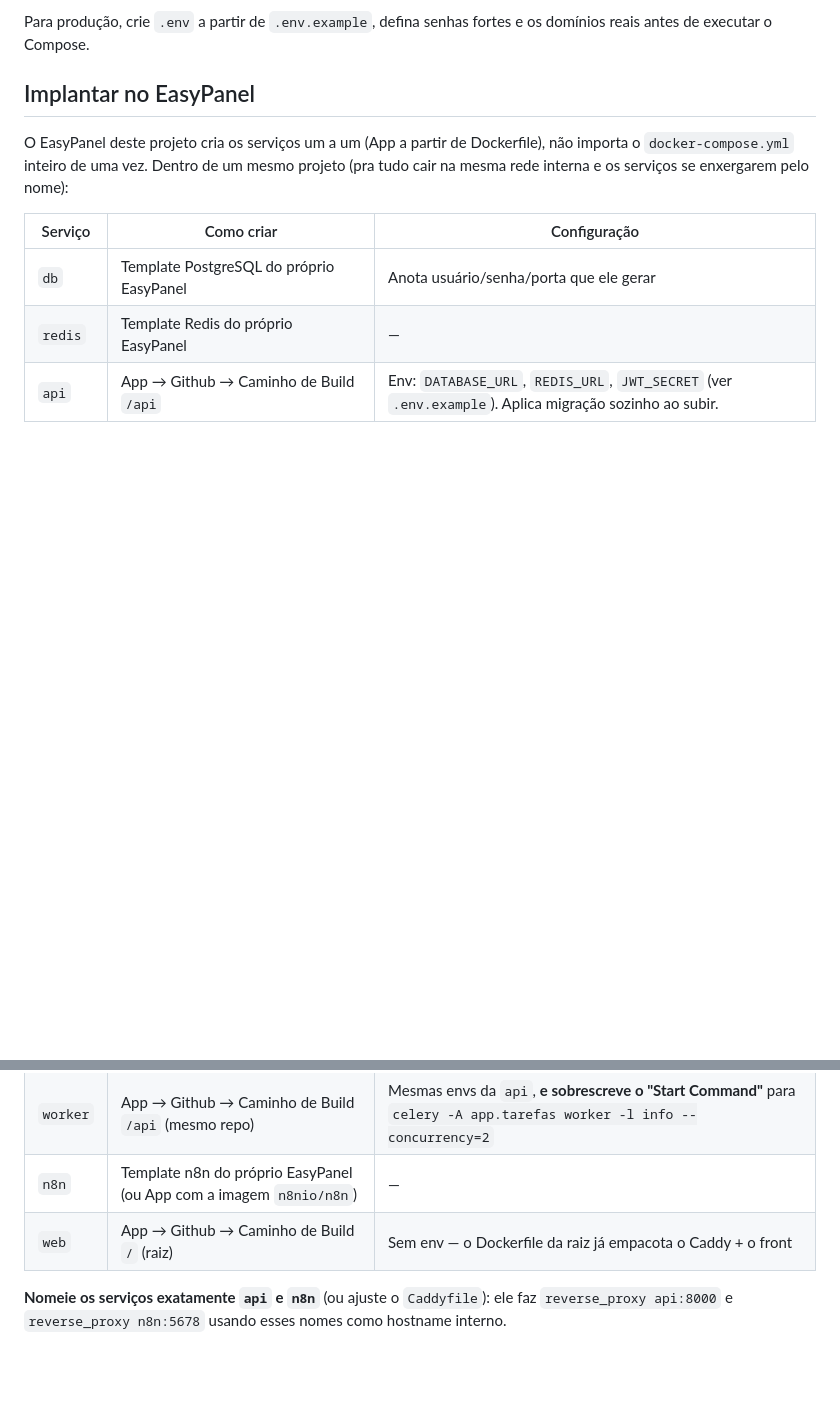
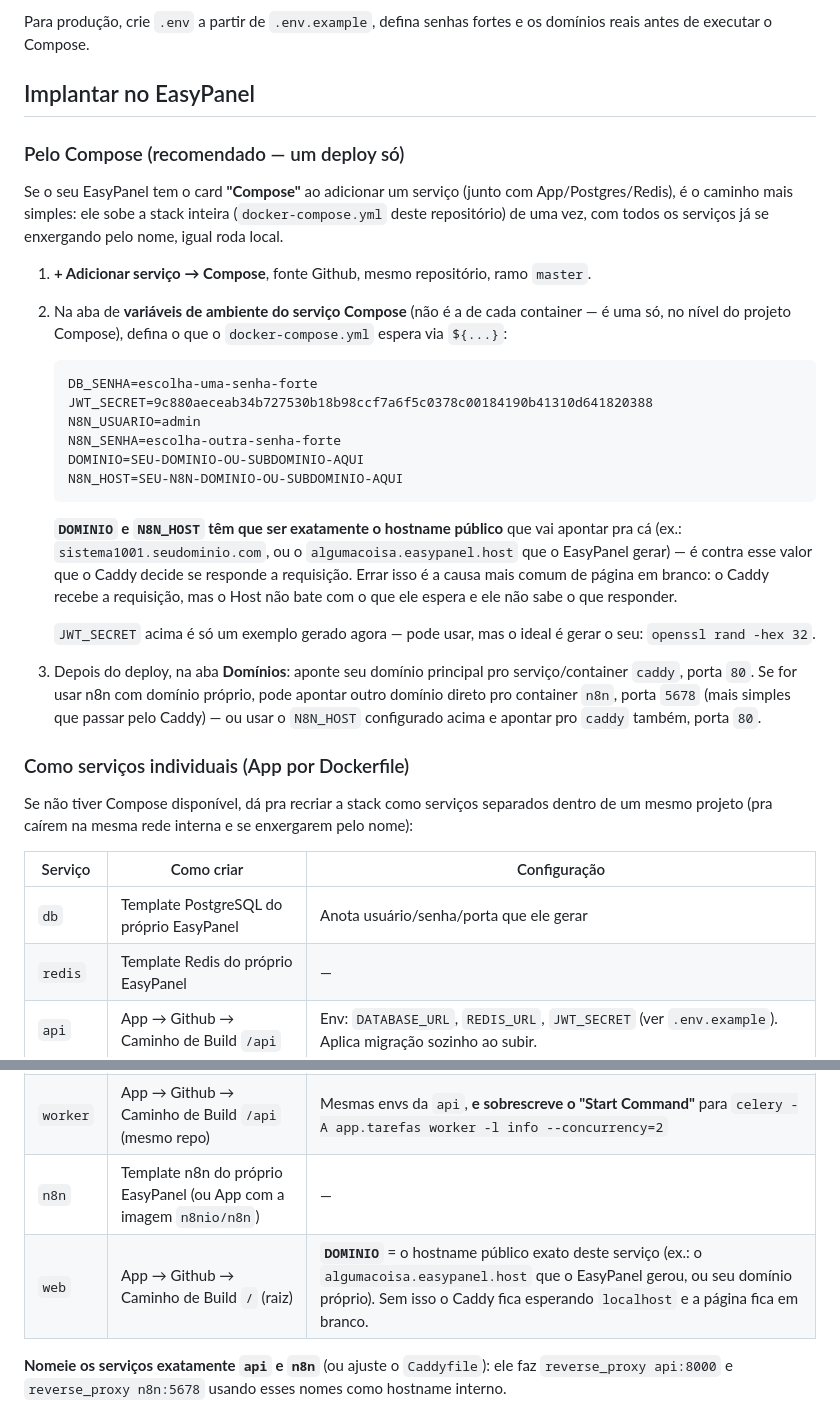
Before and after one commit to devagilelelegalizacoes-coder/sistema1001, a Markdown page: README.md, 2 parts joined by grey strips. Rendered like a GitHub page; blank space fills up the shorter version.

Commit message:
README: seção Compose pro EasyPanel (mais simples que serviço por serviço)
Documenta o caminho de deploy único via Compose (quando o EasyPanel tem
esse card disponível) — envs que o docker-compose.yml espera via
${...} (DB_SENHA, JWT_SECRET, N8N_USUARIO/SENHA, DOMINIO, N8N_HOST) e
o motivo mais provável de página em branco: DOMINIO/N8N_HOST tem que
bater exatamente com o hostname público que vai bater no Caddy, senão
ele recebe a requisição mas não sabe pra qual site block ela é —
documentei isso também na seção de serviços individuais, que tinha
essa mesma lacuna.

Co-Authored-By: Claude Sonnet 5 <noreply@anthropic.com>

````diff
--- a/README.md
+++ b/README.md
@@ -33,10 +33,49 @@ os domínios reais antes de executar o Compose.
 
 ## Implantar no EasyPanel
 
-O EasyPanel deste projeto cria os serviços um a um (App a partir de
-Dockerfile), não importa o `docker-compose.yml` inteiro de uma vez. Dentro
-de um mesmo projeto (pra tudo cair na mesma rede interna e os serviços se
-enxergarem pelo nome):
+### Pelo Compose (recomendado — um deploy só)
+
+Se o seu EasyPanel tem o card **"Compose"** ao adicionar um serviço (junto
+com App/Postgres/Redis), é o caminho mais simples: ele sobe a stack inteira
+(`docker-compose.yml` deste repositório) de uma vez, com todos os serviços
+já se enxergando pelo nome, igual roda local.
+
+1. **+ Adicionar serviço → Compose**, fonte Github, mesmo repositório,
+   ramo `master`.
+2. Na aba de **variáveis de ambiente do serviço Compose** (não é a de cada
+   container — é uma só, no nível do projeto Compose), defina o que o
+   `docker-compose.yml` espera via `${...}`:
+
+   ```
+   DB_SENHA=escolha-uma-senha-forte
+   JWT_SECRET=9c880aeceab34b727530b18b98ccf7a6f5c0378c00184190b41310d641820388
+   N8N_USUARIO=admin
+   N8N_SENHA=escolha-outra-senha-forte
+   DOMINIO=SEU-DOMINIO-OU-SUBDOMINIO-AQUI
+   N8N_HOST=SEU-N8N-DOMINIO-OU-SUBDOMINIO-AQUI
+   ```
+
+   **`DOMINIO` e `N8N_HOST` têm que ser exatamente o hostname público** que
+   vai apontar pra cá (ex.: `sistema1001.seudominio.com`, ou o
+   `algumacoisa.easypanel.host` que o EasyPanel gerar) — é contra esse
+   valor que o Caddy decide se responde a requisição. Errar isso é a causa
+   mais comum de página em branco: o Caddy recebe a requisição, mas o Host
+   não bate com o que ele espera e ele não sabe o que responder.
+
+   `JWT_SECRET` acima é só um exemplo gerado agora — pode usar, mas o ideal
+   é gerar o seu: `openssl rand -hex 32`.
+
+3. Depois do deploy, na aba **Domínios**: aponte seu domínio principal pro
+   serviço/container `caddy`, porta `80`. Se for usar n8n com domínio
+   próprio, pode apontar outro domínio direto pro container `n8n`, porta
+   `5678` (mais simples que passar pelo Caddy) — ou usar o `N8N_HOST`
+   configurado acima e apontar pro `caddy` também, porta `80`.
+
+### Como serviços individuais (App por Dockerfile)
+
+Se não tiver Compose disponível, dá pra recriar a stack como serviços
+separados dentro de um mesmo projeto (pra caírem na mesma rede interna e
+se enxergarem pelo nome):
 
 | Serviço | Como criar | Configuração |
 |---|---|---|
@@ -45,7 +84,7 @@ enxergarem pelo nome):
 | `api` | App → Github → Caminho de Build `/api` | Env: `DATABASE_URL`, `REDIS_URL`, `JWT_SECRET` (ver `.env.example`). Aplica migração sozinho ao subir. |
 | `worker` | App → Github → Caminho de Build `/api` (mesmo repo) | Mesmas envs da `api`, **e sobrescreve o "Start Command"** para `celery -A app.tarefas worker -l info --concurrency=2` |
 | `n8n` | Template n8n do próprio EasyPanel (ou App com a imagem `n8nio/n8n`) | — |
-| `web` | App → Github → Caminho de Build `/` (raiz) | Sem env — o Dockerfile da raiz já empacota o Caddy + o front |
+| `web` | App → Github → Caminho de Build `/` (raiz) | **`DOMINIO`** = o hostname público exato deste serviço (ex.: o `algumacoisa.easypanel.host` que o EasyPanel gerou, ou seu domínio próprio). Sem isso o Caddy fica esperando `localhost` e a página fica em branco. |
 
 **Nomeie os serviços exatamente `api` e `n8n`** (ou ajuste o `Caddyfile`):
 ele faz `reverse_proxy api:8000` e `reverse_proxy n8n:5678` usando esses
````
